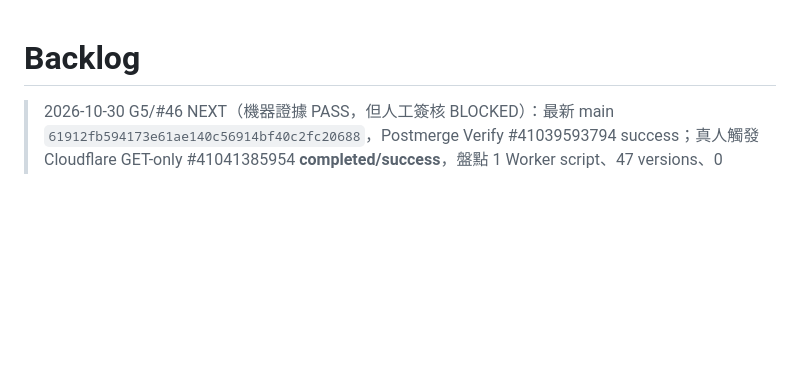
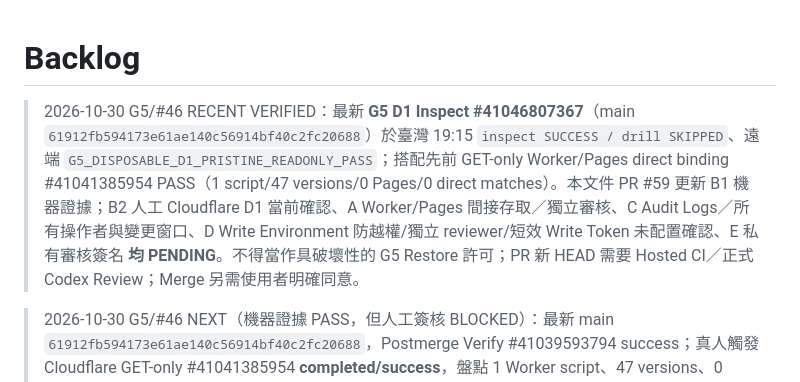
Before and after one commit to hun186/restaurant-business-poc, a Markdown page: .codex/backlog.md, the part around the change. GitHub-like rendering; blank space fills up the shorter version.

Commit message:
docs(g5): persist fresh D1 read-only inspect evidence and retain review gates

```diff
--- a/.codex/backlog.md
+++ b/.codex/backlog.md
@@ -1,4 +1,6 @@
 # Backlog
+
+> 2026-10-30 G5/#46 RECENT VERIFIED：最新 **G5 D1 Inspect #41046807367**（main `61912fb594173e61ae140c56914bf40c2fc20688`）於臺灣 19:15 `inspect SUCCESS / drill SKIPPED`、遠端 `G5_DISPOSABLE_D1_PRISTINE_READONLY_PASS`；搭配先前 GET-only Worker/Pages direct binding #41041385954 PASS（1 script/47 versions/0 Pages/0 direct matches）。本文件 PR #59 更新 B1 機器證據；B2 人工 Cloudflare D1 當前確認、A Worker/Pages 間接存取／獨立審核、C Audit Logs／所有操作者與變更窗口、D Write Environment 防越權/獨立 reviewer/短效 Write Token 未配置確認、E 私有審核簽名 **均 PENDING**。不得當作具破壞性的 G5 Restore 許可；PR 新 HEAD 需要 Hosted CI／正式 Codex Review；Merge 另需使用者明確同意。
 
 > 2026-10-30 G5/#46 NEXT（機器證據 PASS，但人工簽核 BLOCKED）：最新 main `61912fb594173e61ae140c56914bf40c2fc20688`，Postmerge Verify #41039593794 success；真人觸發 Cloudflare GET-only #41041385954 **completed/success**，盤點 1 Worker script、47 versions、0 Pages、0 目標 D1 直接綁定。舊 D1 inspect #40914927490 attempt2 10/29 PASS 空庫/quick_check/Bookmark，**非現時獨占使用證據**。新增 Runbook 獨立安全覆核工作單：A Cloudflare Worker/Pages/deployed versions/間接路徑、B 當下新 inspect 僅 read-only、C Audit Logs + 其他操作者/排程及變更窗口、D GitHub d1-recovery-drill-write main-only 和可行的真正獨立 reviewer + Prevent self review／防 bypass／無預置寫入 Token、E 人工審批和私有證據索引；全部未經管理員證實應保持未完成。**沒有 Cloudflare Dashboard/Env 安全配置 API 權限，不能代簽**。本分支為文件/記憶 PR，需 Hosted CI + 正式 Codex Review + 使用者另一次 Merge 授權；不授權 Restore，不設定 `G5_DRILL_RESTORE_APPROVED`，不進行 D1/Production Writes、Migration 或擴權。
 
```
